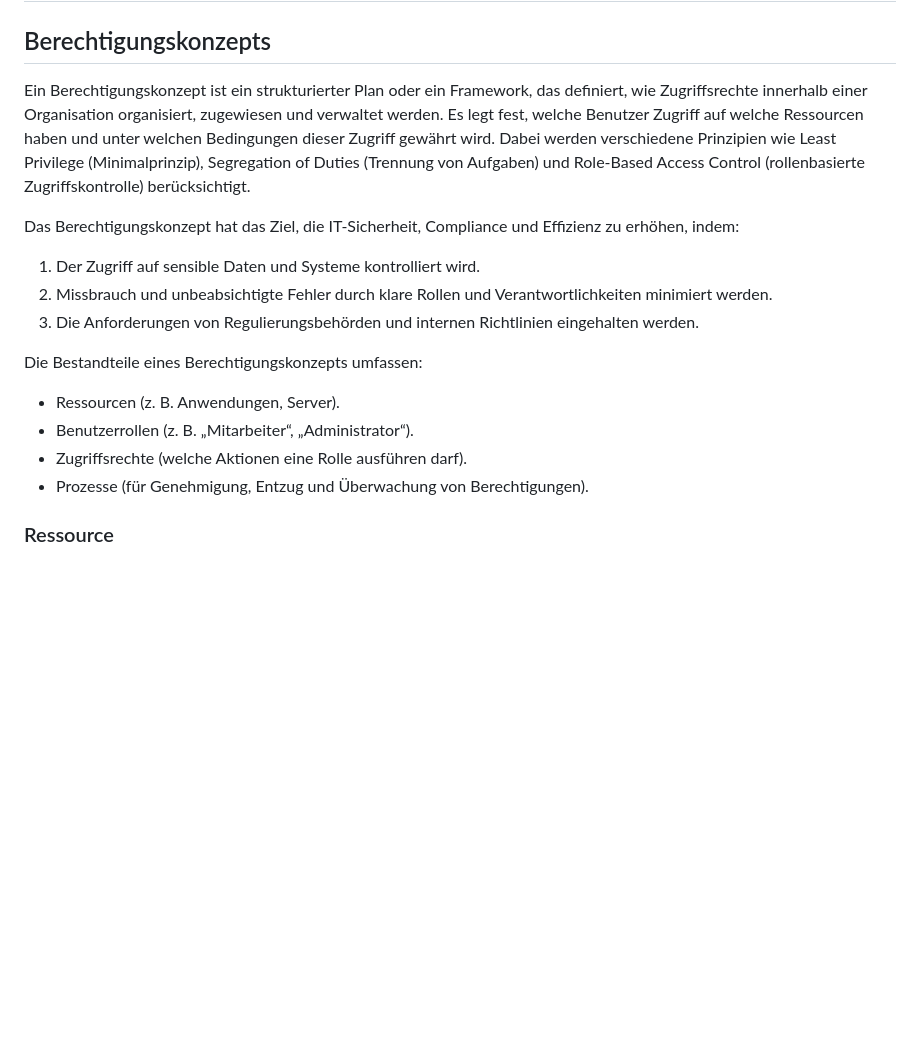
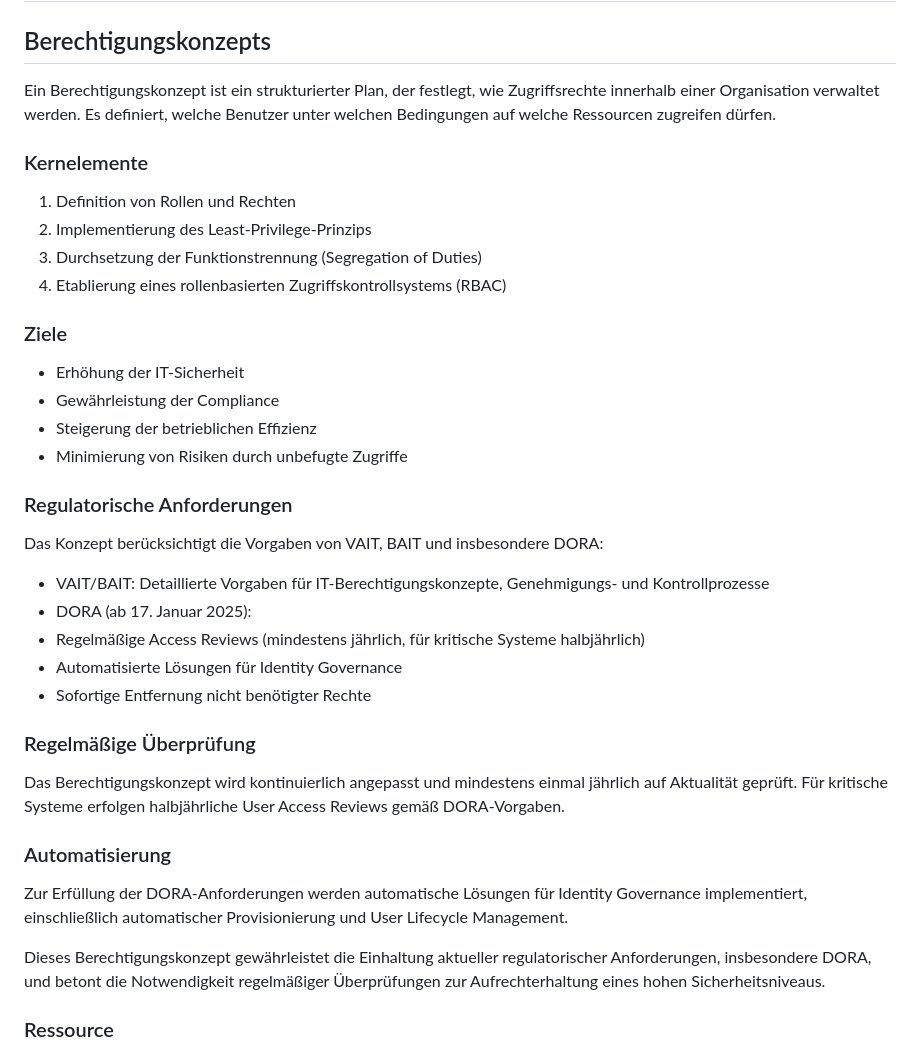
Before and after one commit to splashapp/APE, a Markdown page: README.md, the part around the change. Rendered like a GitHub page; blank space fills up the shorter version.

```diff
--- a/README.md
+++ b/README.md
@@ -2,21 +2,42 @@
 
 ## Berechtigungskonzepts
 
-Ein Berechtigungskonzept ist ein strukturierter Plan oder ein Framework, das definiert, wie Zugriffsrechte innerhalb einer Organisation organisiert,
-zugewiesen und verwaltet werden. Es legt fest, welche Benutzer Zugriff auf welche Ressourcen haben und unter welchen Bedingungen dieser Zugriff gewährt wird.
-Dabei werden verschiedene Prinzipien wie Least Privilege (Minimalprinzip), Segregation of Duties (Trennung von Aufgaben) und Role-Based Access Control
-(rollenbasierte Zugriffskontrolle) berücksichtigt.
+Ein Berechtigungskonzept ist ein strukturierter Plan, der festlegt, wie Zugriffsrechte innerhalb einer Organisation verwaltet werden.
+Es definiert, welche Benutzer unter welchen Bedingungen auf welche Ressourcen zugreifen dürfen.
 
-Das Berechtigungskonzept hat das Ziel, die IT-Sicherheit, Compliance und Effizienz zu erhöhen, indem:
-1. 	Der Zugriff auf sensible Daten und Systeme kontrolliert wird.
-1. 	Missbrauch und unbeabsichtigte Fehler durch klare Rollen und Verantwortlichkeiten minimiert werden.
-1. 	Die Anforderungen von Regulierungsbehörden und internen Richtlinien eingehalten werden.
+### Kernelemente
+1.	Definition von Rollen und Rechten
+2.	Implementierung des Least-Privilege-Prinzips
+3.	Durchsetzung der Funktionstrennung (Segregation of Duties)
+4.	Etablierung eines rollenbasierten Zugriffskontrollsystems (RBAC)
 
-Die Bestandteile eines Berechtigungskonzepts umfassen:
-* Ressourcen (z. B. Anwendungen, Server).
-* Benutzerrollen (z. B. „Mitarbeiter“, „Administrator“).
-* Zugriffsrechte (welche Aktionen eine Rolle ausführen darf).
-* Prozesse (für Genehmigung, Entzug und Überwachung von Berechtigungen).
+### Ziele
+*	Erhöhung der IT-Sicherheit
+*	Gewährleistung der Compliance
+*	Steigerung der betrieblichen Effizienz
+*	Minimierung von Risiken durch unbefugte Zugriffe
+
+### Regulatorische Anforderungen
+Das Konzept berücksichtigt die Vorgaben von VAIT, BAIT und insbesondere DORA:
+*	VAIT/BAIT: Detaillierte Vorgaben für IT-Berechtigungskonzepte, Genehmigungs- und Kontrollprozesse
+*	DORA (ab 17. Januar 2025):
+*	Regelmäßige Access Reviews (mindestens jährlich, für kritische Systeme halbjährlich)
+*	Automatisierte Lösungen für Identity Governance
+*	Sofortige Entfernung nicht benötigter Rechte
+
+
+### Regelmäßige Überprüfung
+
+Das Berechtigungskonzept wird kontinuierlich angepasst und mindestens einmal jährlich auf Aktualität geprüft. Für kritische Systeme erfolgen halbjährliche User
+Access Reviews gemäß DORA-Vorgaben.
+
+### Automatisierung
+Zur Erfüllung der DORA-Anforderungen werden automatische Lösungen für Identity Governance implementiert, einschließlich automatischer Provisionierung und
+User Lifecycle Management.
+
+Dieses Berechtigungskonzept gewährleistet die Einhaltung aktueller regulatorischer Anforderungen, insbesondere DORA, und betont die Notwendigkeit regelmäßiger
+Überprüfungen zur Aufrechterhaltung eines hohen Sicherheitsniveaus.
+
 
 ### Ressource
 
```
